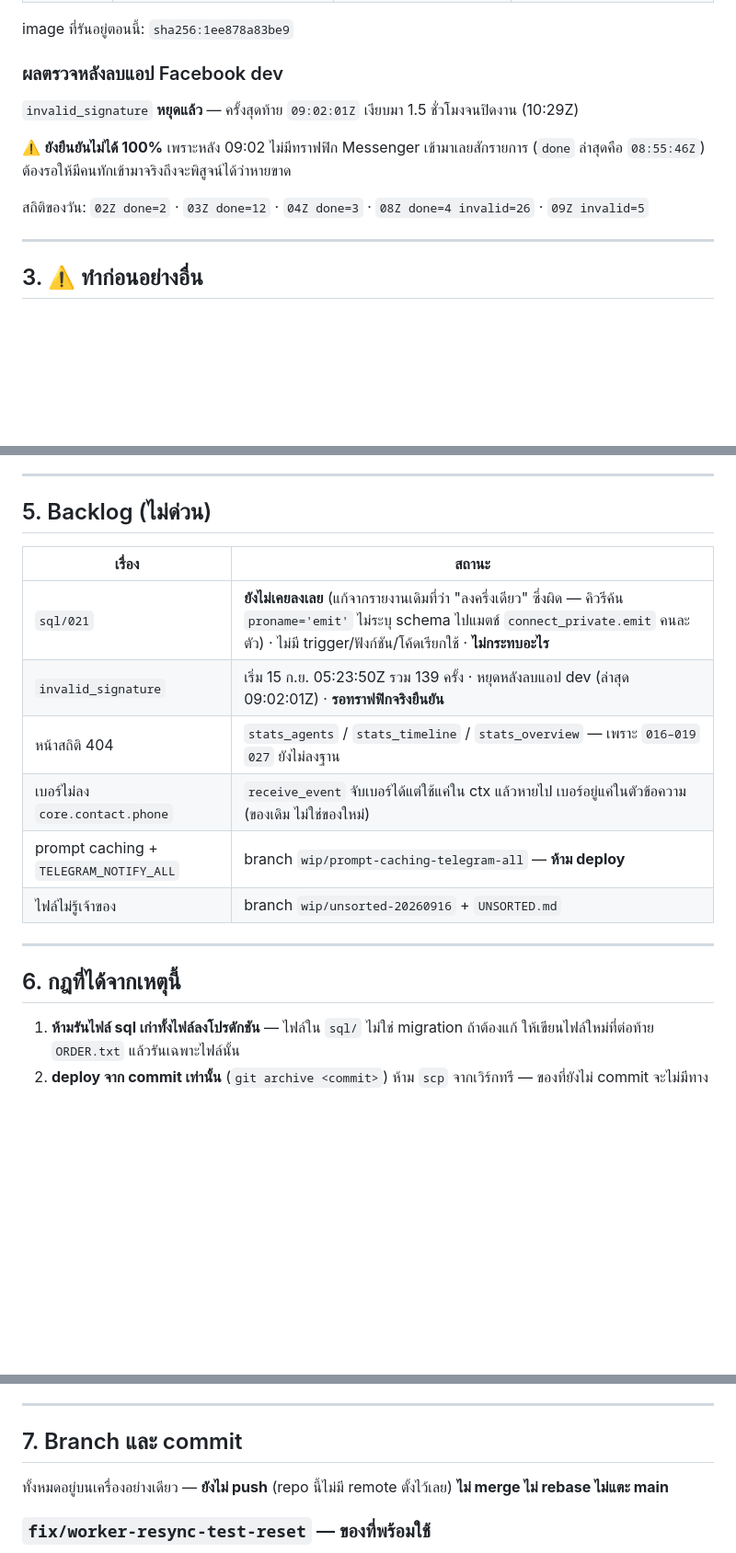
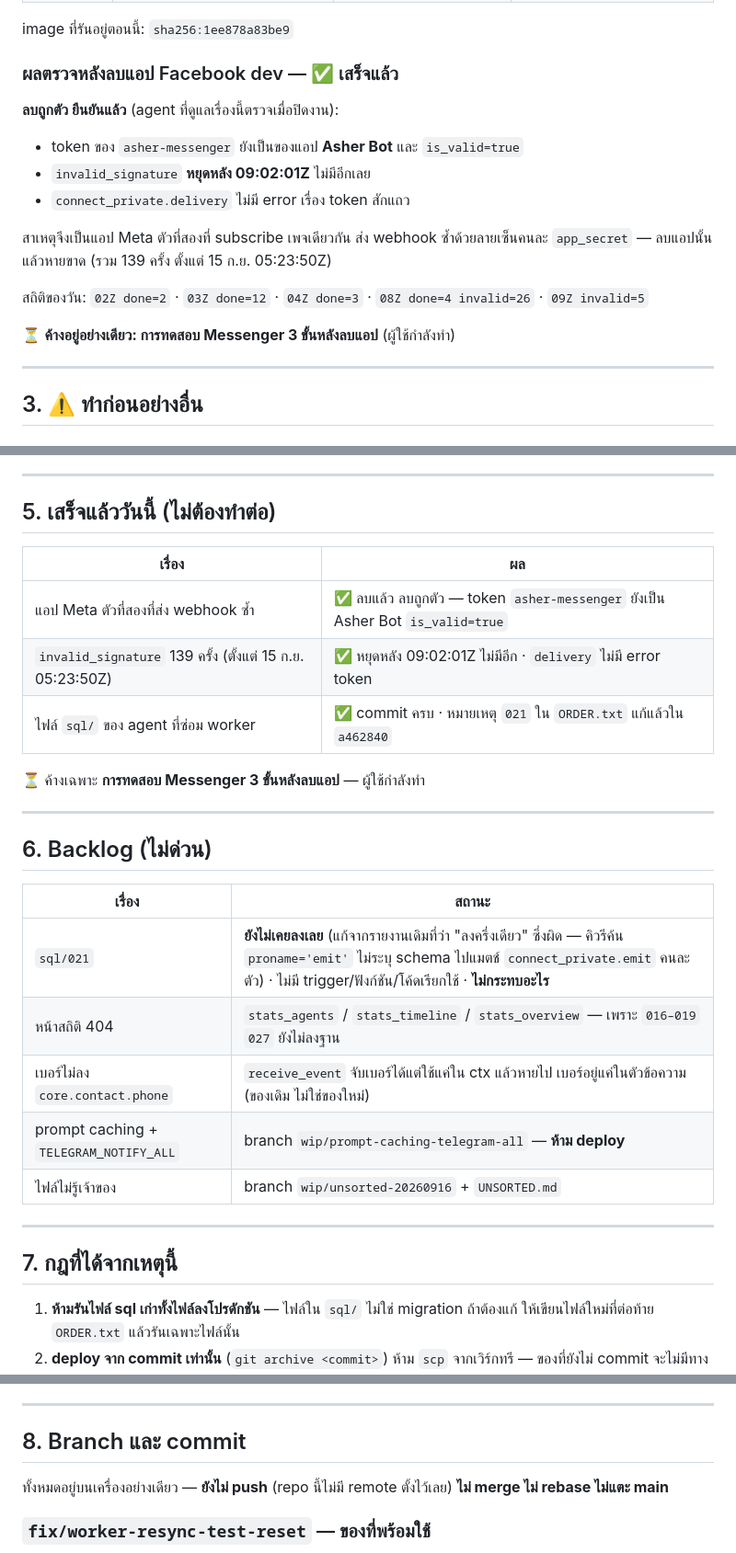
Before and after one commit to akecruise/asherconnect, a Markdown page: docs/handoff/2026-09-16.md, 3 parts joined by grey strips. Shown at 92% size. GitHub-like rendering; blank space fills up the shorter version.

Commit message:
docs: mark the Meta app cleanup as resolved
ข้อมูลยืนยันจาก agent ที่ดูแลเรื่องแอป Meta (จบงานแล้ว):

  token ของ asher-messenger ยังเป็นของแอป Asher Bot และ is_valid=true
  → ลบแอปตัวที่สองถูกตัว ไม่ได้ลบแอปที่ระบบใช้อยู่
  invalid_signature หยุดหลัง 09:02:01Z ไม่มีอีกเลย
  connect_private.delivery ไม่มี error เรื่อง token สักแถว

ย้ายทั้งสองเรื่องจาก backlog ไปหัวข้อใหม่ "เสร็จแล้ววันนี้"
เดิมหัวข้อ 2 เขียนว่า "ยังยืนยันไม่ได้ 100% เพราะไม่มีทราฟฟิกเข้ามา"
ตอนนี้มีหลักฐานจากฝั่ง token และ delivery แล้ว จึงยืนยันได้

ค้างเฉพาะการทดสอบ Messenger 3 ขั้นหลังลบแอป ซึ่งผู้ใช้กำลังทำ

Co-Authored-By: Claude Opus 5 (1M context) <noreply@anthropic.com>

```diff
--- a/docs/handoff/2026-09-16.md
+++ b/docs/handoff/2026-09-16.md
@@ -59,14 +59,20 @@
 
 image ที่รันอยู่ตอนนี้: `sha256:1ee878a83be9`
 
-### ผลตรวจหลังลบแอป Facebook dev
+### ผลตรวจหลังลบแอป Facebook dev — ✅ เสร็จแล้ว
 
-`invalid_signature` **หยุดแล้ว** — ครั้งสุดท้าย `09:02:01Z` เงียบมา 1.5 ชั่วโมงจนปิดงาน (10:29Z)
+**ลบถูกตัว ยืนยันแล้ว** (agent ที่ดูแลเรื่องนี้ตรวจเมื่อปิดงาน):
 
-⚠️ **ยังยืนยันไม่ได้ 100%** เพราะหลัง 09:02 ไม่มีทราฟฟิก Messenger เข้ามาเลยสักรายการ
-(`done` ล่าสุดคือ `08:55:46Z`) ต้องรอให้มีคนทักเข้ามาจริงถึงจะพิสูจน์ได้ว่าหายขาด
+- token ของ `asher-messenger` ยังเป็นของแอป **Asher Bot** และ `is_valid=true`
+- `invalid_signature` **หยุดหลัง 09:02:01Z** ไม่มีอีกเลย
+- `connect_private.delivery` ไม่มี error เรื่อง token สักแถว
+
+สาเหตุจึงเป็นแอป Meta ตัวที่สองที่ subscribe เพจเดียวกัน ส่ง webhook ซ้ำด้วยลายเซ็นคนละ
+`app_secret` — ลบแอปนั้นแล้วหายขาด (รวม 139 ครั้ง ตั้งแต่ 15 ก.ย. 05:23:50Z)
 
 สถิติของวัน: `02Z done=2` · `03Z done=12` · `04Z done=3` · `08Z done=4 invalid=26` · `09Z invalid=5`
+
+⏳ **ค้างอยู่อย่างเดียว: การทดสอบ Messenger 3 ขั้นหลังลบแอป** (ผู้ใช้กำลังทำ)
 
 ---
 
@@ -168,12 +174,23 @@ commit พร้อมแล้วบน `fix/worker-resync-test-reset` แต
 
 ---
 
-## 5. Backlog (ไม่ด่วน)
+## 5. เสร็จแล้ววันนี้ (ไม่ต้องทำต่อ)
+
+| เรื่อง | ผล |
+|---|---|
+| แอป Meta ตัวที่สองที่ส่ง webhook ซ้ำ | ✅ ลบแล้ว ลบถูกตัว — token `asher-messenger` ยังเป็น Asher Bot `is_valid=true` |
+| `invalid_signature` 139 ครั้ง (ตั้งแต่ 15 ก.ย. 05:23:50Z) | ✅ หยุดหลัง 09:02:01Z ไม่มีอีก · `delivery` ไม่มี error token |
+| ไฟล์ `sql/` ของ agent ที่ซ่อม worker | ✅ commit ครบ · หมายเหตุ `021` ใน `ORDER.txt` แก้แล้วใน `a462840` |
+
+⏳ ค้างเฉพาะ **การทดสอบ Messenger 3 ขั้นหลังลบแอป** — ผู้ใช้กำลังทำ
+
+---
+
+## 6. Backlog (ไม่ด่วน)
 
 | เรื่อง | สถานะ |
 |---|---|
 | `sql/021` | **ยังไม่เคยลงเลย** (แก้จากรายงานเดิมที่ว่า "ลงครึ่งเดียว" ซึ่งผิด — คิวรีค้น `proname='emit'` ไม่ระบุ schema ไปแมตช์ `connect_private.emit` คนละตัว) · ไม่มี trigger/ฟังก์ชัน/โค้ดเรียกใช้ · **ไม่กระทบอะไร** |
-| `invalid_signature` | เริ่ม 15 ก.ย. 05:23:50Z รวม 139 ครั้ง · หยุดหลังลบแอป dev (ล่าสุด 09:02:01Z) · **รอทราฟฟิกจริงยืนยัน** |
 | หน้าสถิติ 404 | `stats_agents` / `stats_timeline` / `stats_overview` — เพราะ `016–019` `027` ยังไม่ลงฐาน |
 | เบอร์ไม่ลง `core.contact.phone` | `receive_event` จับเบอร์ได้แต่ใช้แค่ใน ctx แล้วหายไป เบอร์อยู่แค่ในตัวข้อความ (ของเดิม ไม่ใช่ของใหม่) |
 | prompt caching + `TELEGRAM_NOTIFY_ALL` | branch `wip/prompt-caching-telegram-all` — **ห้าม deploy** |
@@ -181,7 +198,7 @@ commit พร้อมแล้วบน `fix/worker-resync-test-reset` แต
 
 ---
 
-## 6. กฎที่ได้จากเหตุนี้
+## 7. กฎที่ได้จากเหตุนี้
 
 1. **ห้ามรันไฟล์ sql เก่าทั้งไฟล์ลงโปรดักชัน** — ไฟล์ใน `sql/` ไม่ใช่ migration
    ถ้าต้องแก้ ให้เขียนไฟล์ใหม่ที่ต่อท้าย `ORDER.txt` แล้วรันเฉพาะไฟล์นั้น
@@ -202,7 +219,7 @@ commit พร้อมแล้วบน `fix/worker-resync-test-reset` แต
 
 ---
 
-## 7. Branch และ commit
+## 8. Branch และ commit
 
 ทั้งหมดอยู่บนเครื่องอย่างเดียว — **ยังไม่ push** (repo นี้ไม่มี remote ตั้งไว้เลย)
 **ไม่ merge ไม่ rebase ไม่แตะ main**
```
